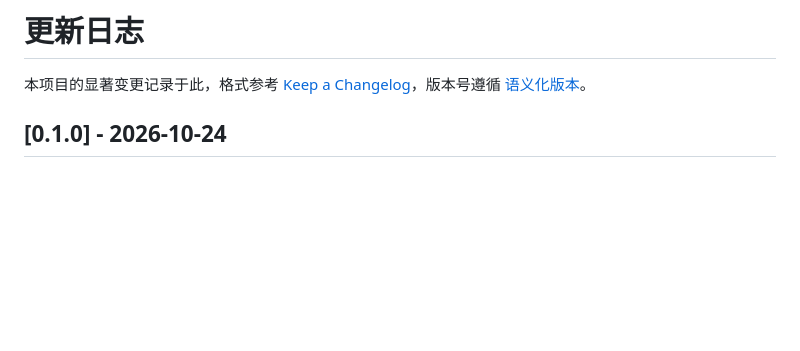
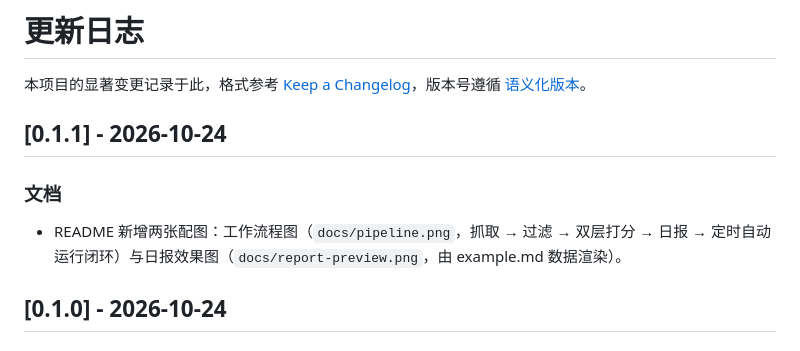
Before and after one commit to XiaoMa-77/scholar-workbench, a Markdown page: CHANGELOG.md, the part around the change. GitHub-like rendering; blank space fills up the shorter version.

```diff
--- a/CHANGELOG.md
+++ b/CHANGELOG.md
@@ -1,6 +1,12 @@
 # 更新日志
 
 本项目的显著变更记录于此，格式参考 [Keep a Changelog](https://keepachangelog.com/zh-CN/1.1.0/)，版本号遵循 [语义化版本](https://semver.org/lang/zh-CN/)。
+
+## [0.1.1] - 2026-10-24
+
+### 文档
+
+- README 新增两张配图：工作流程图（`docs/pipeline.png`，抓取 → 过滤 → 双层打分 → 日报 → 定时自动运行闭环）与日报效果图（`docs/report-preview.png`，由 example.md 数据渲染）。
 
 ## [0.1.0] - 2026-10-24
 
```
Also changed, not shown: README.md (+6 -0 lines), docs/pipeline.png (added), docs/report-preview.png (added).
